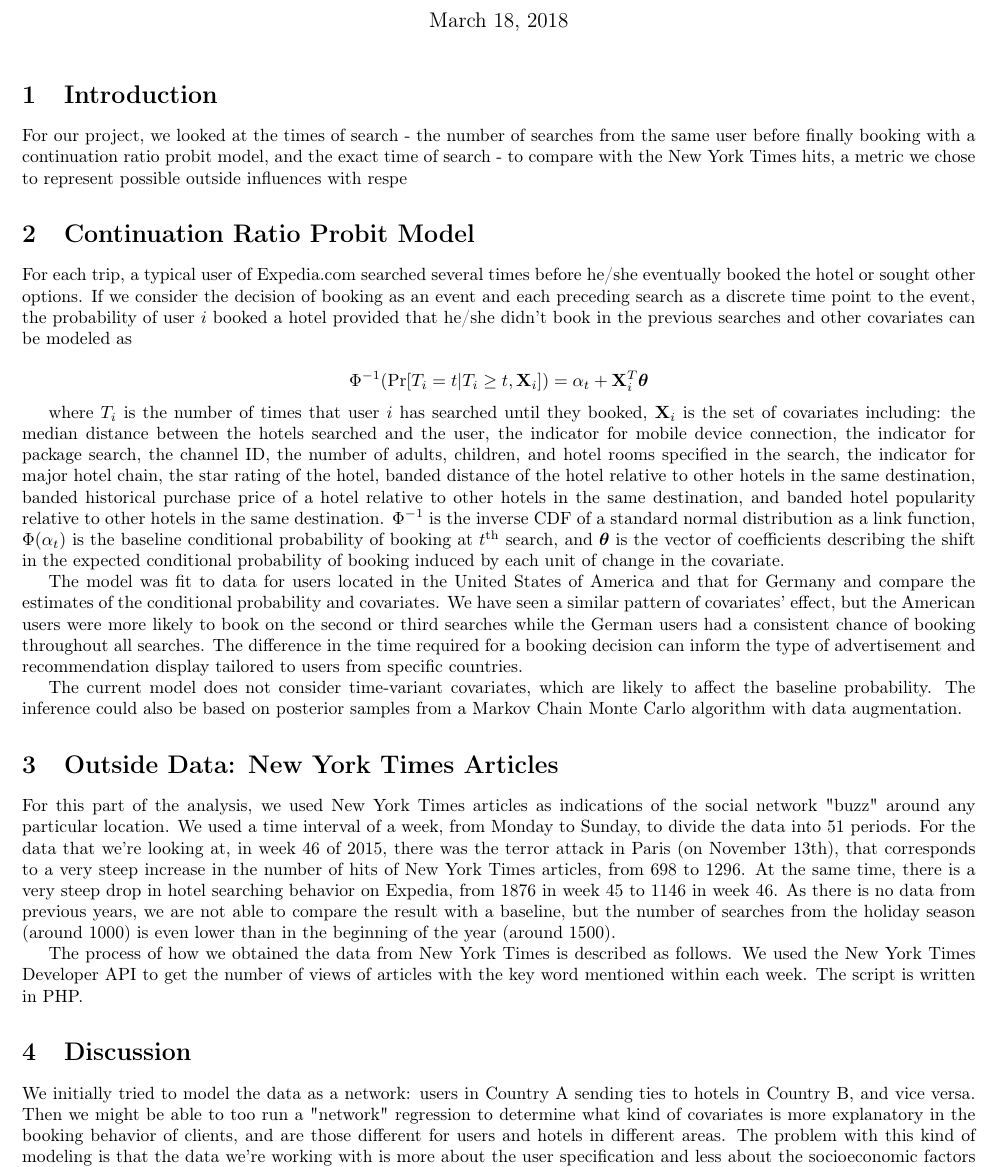
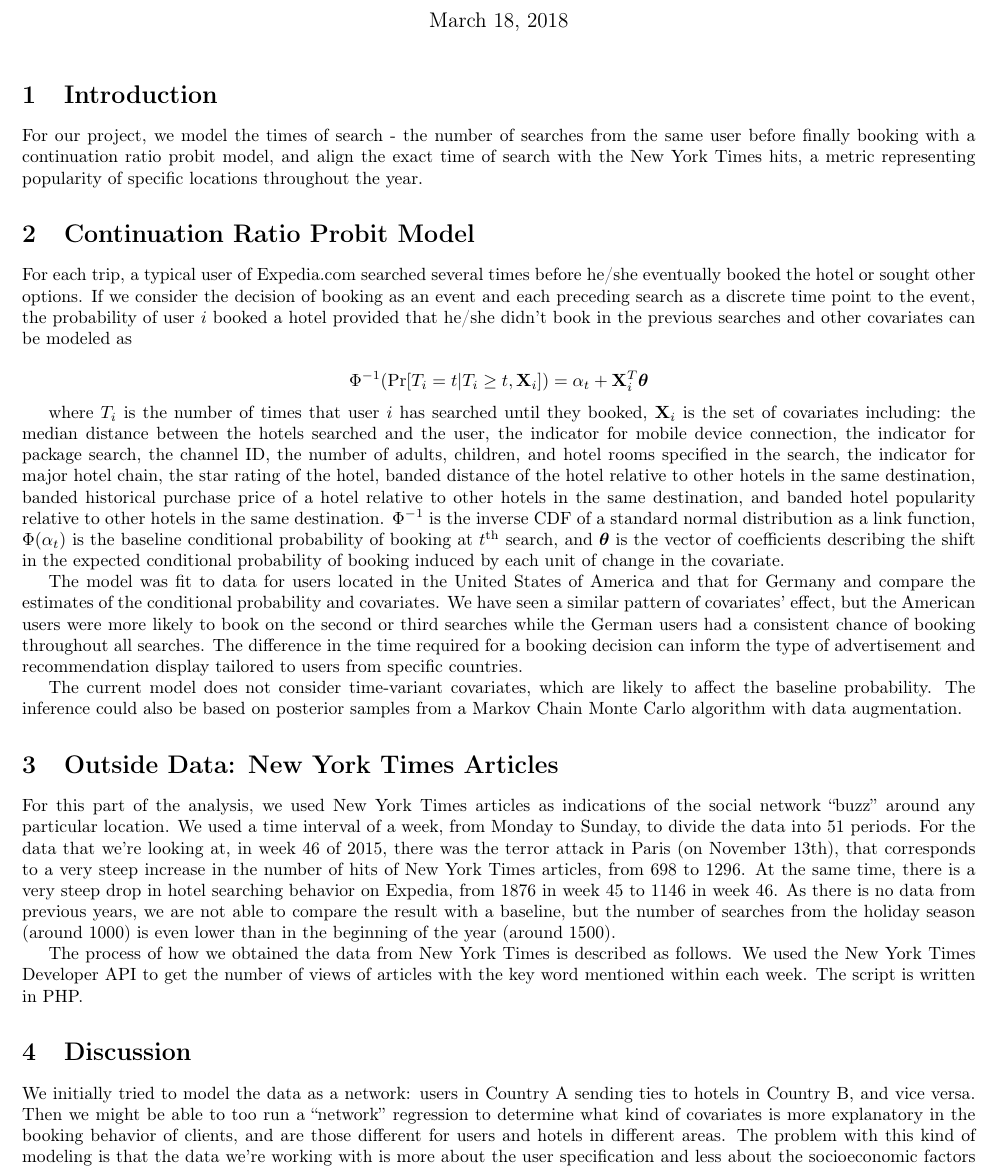
Before and after one commit to samyin/DataFest-2017, a LaTeX document (project summary.tex): part of the page, cut so that both start at the same text. Compiled offline with pdfLaTeX.

Commit message:
minor change

```diff
--- a/project summary.tex
+++ b/project summary.tex
@@ -21,7 +21,7 @@
 \maketitle
 
 \section{Introduction}
-For our project, we looked at the times of search - the number of searches from the same user before finally booking with a continuation ratio probit model, and the exact time of search - to compare with the New York Times hits, a metric we chose to represent possible outside influences with respe
+For our project, we model the times of search - the number of searches from the same user before finally booking with a continuation ratio probit model, and align the exact time of search with the New York Times hits, a metric representing popularity of specific locations throughout the year.
 
 \section{Continuation Ratio Probit Model}
 
@@ -36,12 +36,12 @@ The model was fit to data for users located in the United States of America and
 The current model does not consider time-variant covariates, which are likely to affect the baseline probability. The inference could also be based on posterior samples from a Markov Chain Monte Carlo algorithm with data augmentation.
 
 \section{Outside Data: New York Times Articles}
-For this part of the analysis, we used New York Times articles as indications of the social network "buzz" around any particular location. We used a time interval of a week, from Monday to Sunday, to divide the data into 51 periods. For the data that we're looking at, in week 46 of 2015, there was the terror attack in Paris (on November 13th), that corresponds to a very steep increase in the number of hits of New York Times articles, from 698 to 1296. At the same time, there is a very steep drop in hotel searching behavior on Expedia, from 1876 in week 45 to 1146 in week 46. As there is no data from previous years, we are not able to compare the result with a baseline, but the number of searches from the holiday season (around 1000) is even lower than in the beginning of the year (around 1500).
+For this part of the analysis, we used New York Times articles as indications of the social network ``buzz'' around any particular location. We used a time interval of a week, from Monday to Sunday, to divide the data into 51 periods. For the data that we're looking at, in week 46 of 2015, there was the terror attack in Paris (on November 13th), that corresponds to a very steep increase in the number of hits of New York Times articles, from 698 to 1296. At the same time, there is a very steep drop in hotel searching behavior on Expedia, from 1876 in week 45 to 1146 in week 46. As there is no data from previous years, we are not able to compare the result with a baseline, but the number of searches from the holiday season (around 1000) is even lower than in the beginning of the year (around 1500).
 
 The process of how we obtained the data from New York Times is described as follows. We used the New York Times Developer API to get the number of views of articles with the key word mentioned within each week. The script is written in PHP.
 
 \section{Discussion}
-We initially tried to model the data as a network: users in Country A sending ties to hotels in Country B, and vice versa. Then we might be able to too run a "network" regression to determine what kind of covariates is more explanatory in the booking behavior of clients, and are those different for users and hotels in different areas.  The problem with this kind of modeling is that the data we're working with is more about the user specification and less about the socioeconomic factors that might play a huge role in such interactions.
+We initially tried to model the data as a network: users in Country A sending ties to hotels in Country B, and vice versa. Then we might be able to too run a ``network'' regression to determine what kind of covariates is more explanatory in the booking behavior of clients, and are those different for users and hotels in different areas.  The problem with this kind of modeling is that the data we're working with is more about the user specification and less about the socioeconomic factors that might play a huge role in such interactions.
 
 
 \end{document}
```
Also changed, not shown: project summary.pdf.
